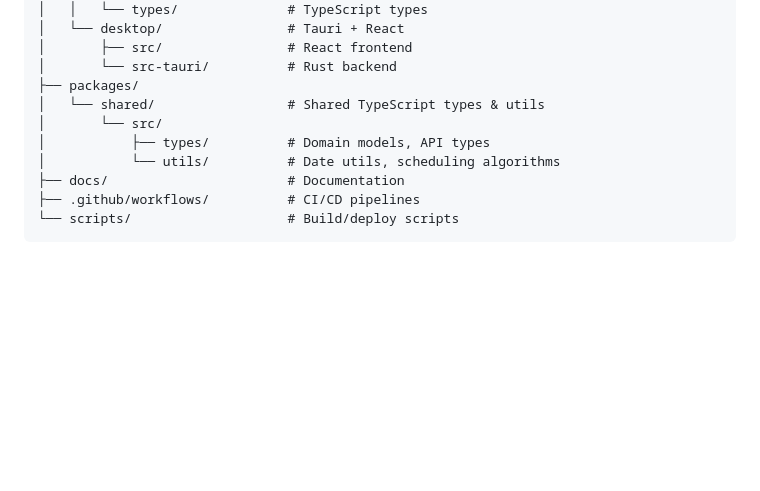
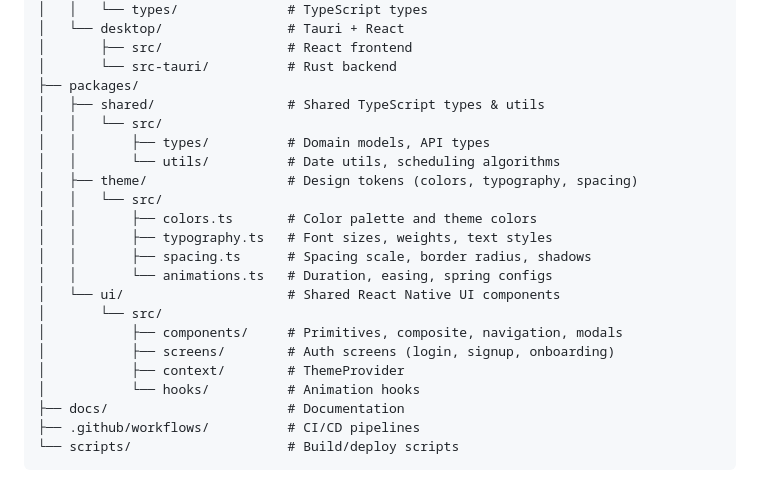
Before and after one commit to samabos/tymblok, a Markdown page: CLAUDE.md, the part around one of its changes. Drawn GitHub-style; blank space fills up the shorter version.

```diff
--- a/CLAUDE.md
+++ b/CLAUDE.md
@@ -85,10 +85,22 @@ tymblok/
 │       ├── src/                # React frontend
 │       └── src-tauri/          # Rust backend
 ├── packages/
-│   └── shared/                 # Shared TypeScript types & utils
+│   ├── shared/                 # Shared TypeScript types & utils
+│   │   └── src/
+│   │       ├── types/          # Domain models, API types
+│   │       └── utils/          # Date utils, scheduling algorithms
+│   ├── theme/                  # Design tokens (colors, typography, spacing)
+│   │   └── src/
+│   │       ├── colors.ts       # Color palette and theme colors
+│   │       ├── typography.ts   # Font sizes, weights, text styles
+│   │       ├── spacing.ts      # Spacing scale, border radius, shadows
+│   │       └── animations.ts   # Duration, easing, spring configs
+│   └── ui/                     # Shared React Native UI components
 │       └── src/
-│           ├── types/          # Domain models, API types
-│           └── utils/          # Date utils, scheduling algorithms
+│           ├── components/     # Primitives, composite, navigation, modals
+│           ├── screens/        # Auth screens (login, signup, onboarding)
+│           ├── context/        # ThemeProvider
+│           └── hooks/          # Animation hooks
 ├── docs/                       # Documentation
 ├── .github/workflows/          # CI/CD pipelines
 └── scripts/                    # Build/deploy scripts
```
Also changed, not shown: other parts of CLAUDE.md (+26 -3 lines), README.md (+6 -2 lines).
